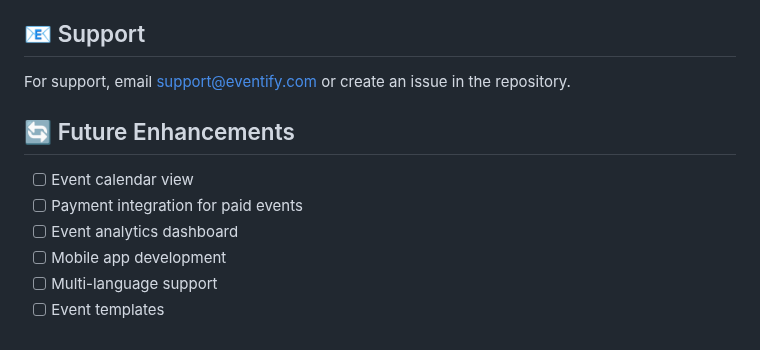
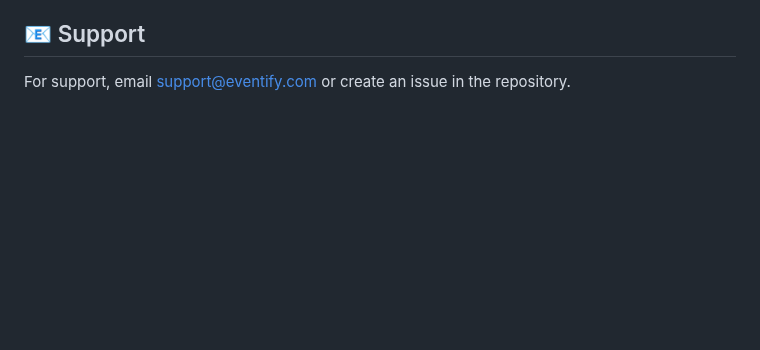
Before and after one commit to OUTLITAchraf/Eventify, a Markdown page: README.md, the part around the change. Drawn GitHub-style; blank space fills up the shorter version.

```diff
--- a/README.md
+++ b/README.md
@@ -168,12 +168,3 @@ This project is licensed under the MIT License - see the [LICENSE](LICENSE) file
 ## 📧 Support
 
 For support, email support@eventify.com or create an issue in the repository.
-
-## 🔄 Future Enhancements
-
-- [ ] Event calendar view
-- [ ] Payment integration for paid events
-- [ ] Event analytics dashboard
-- [ ] Mobile app development
-- [ ] Multi-language support
-- [ ] Event templates
```
